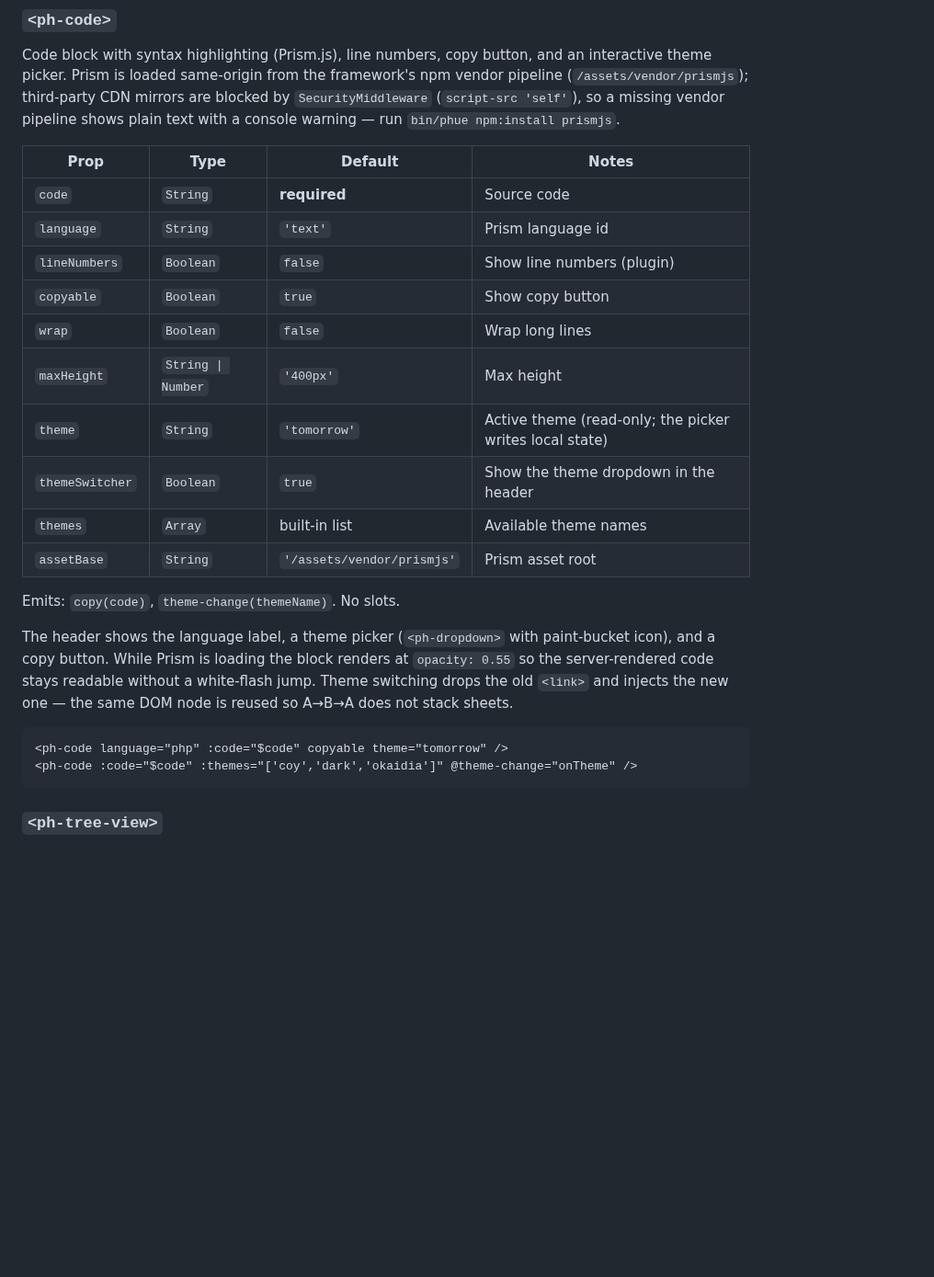
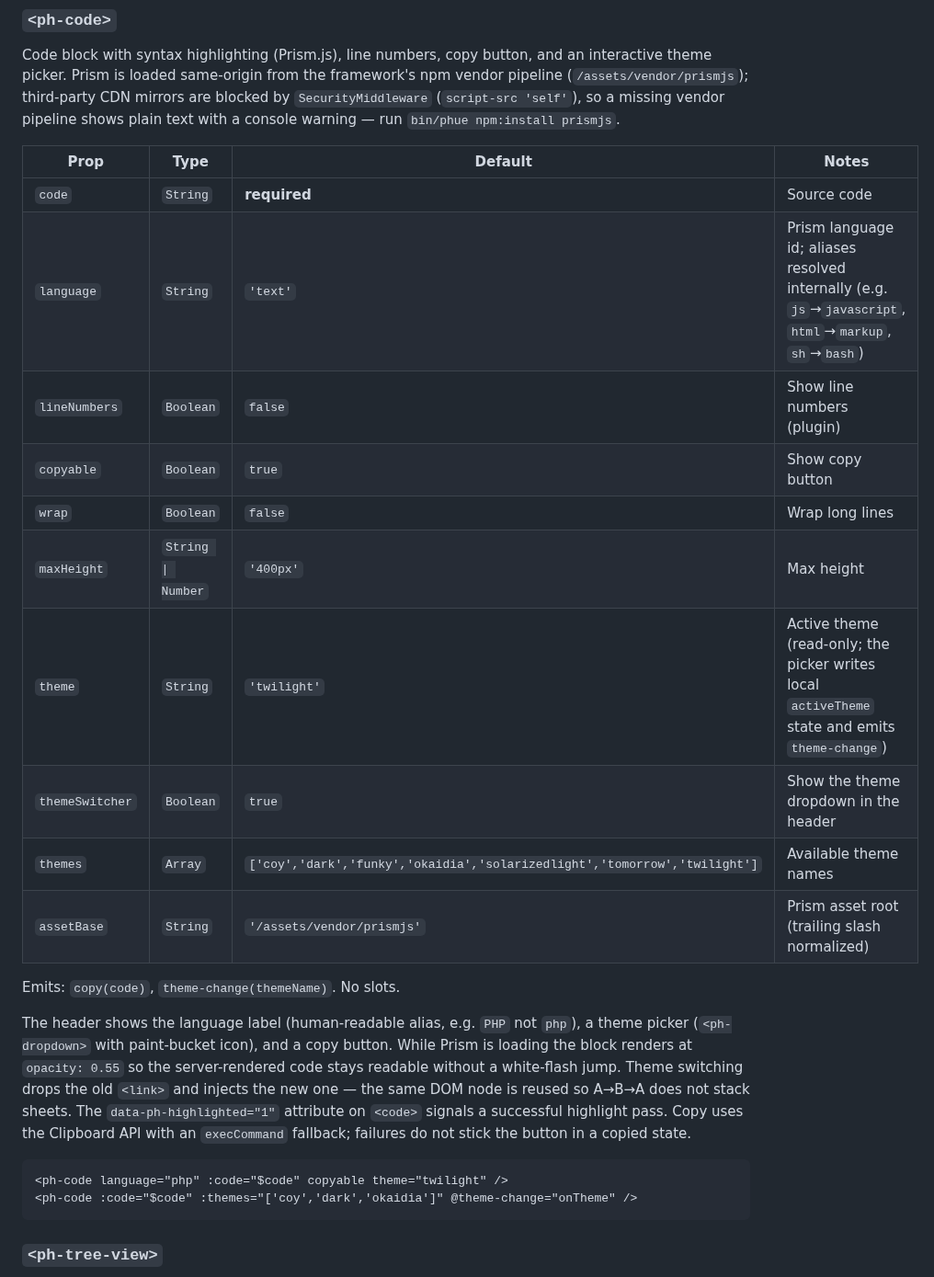
Before and after one commit to MakariosVar/phue, a Markdown page: docs/PhUI_Components.md, the part around one of its changes. Shown at 92% size. Rendered like a GitHub page; blank space fills up the shorter version.

Commit message:
Update PhUI documentation: Clarify theme property details and enhance language aliasing information

````diff
--- a/docs/PhUI_Components.md
+++ b/docs/PhUI_Components.md
@@ -594,22 +594,22 @@ Code block with syntax highlighting (Prism.js), line numbers, copy button, and a
 | Prop | Type | Default | Notes |
 |---|---|---|---|
 | `code` | `String` | **required** | Source code |
-| `language` | `String` | `'text'` | Prism language id |
+| `language` | `String` | `'text'` | Prism language id; aliases resolved internally (e.g. `js`→`javascript`, `html`→`markup`, `sh`→`bash`) |
 | `lineNumbers` | `Boolean` | `false` | Show line numbers (plugin) |
 | `copyable` | `Boolean` | `true` | Show copy button |
 | `wrap` | `Boolean` | `false` | Wrap long lines |
 | `maxHeight` | `String \| Number` | `'400px'` | Max height |
-| `theme` | `String` | `'tomorrow'` | Active theme (read-only; the picker writes local state) |
+| `theme` | `String` | `'twilight'` | Active theme (read-only; the picker writes local `activeTheme` state and emits `theme-change`) |
 | `themeSwitcher` | `Boolean` | `true` | Show the theme dropdown in the header |
-| `themes` | `Array` | built-in list | Available theme names |
-| `assetBase` | `String` | `'/assets/vendor/prismjs'` | Prism asset root |
+| `themes` | `Array` | `['coy','dark','funky','okaidia','solarizedlight','tomorrow','twilight']` | Available theme names |
+| `assetBase` | `String` | `'/assets/vendor/prismjs'` | Prism asset root (trailing slash normalized) |
 
 Emits: `copy(code)`, `theme-change(themeName)`. No slots.
 
-The header shows the language label, a theme picker (`<ph-dropdown>` with paint-bucket icon), and a copy button. While Prism is loading the block renders at `opacity: 0.55` so the server-rendered code stays readable without a white-flash jump. Theme switching drops the old `<link>` and injects the new one — the same DOM node is reused so A→B→A does not stack sheets.
-
-```
-<ph-code language="php" :code="$code" copyable theme="tomorrow" />
+The header shows the language label (human-readable alias, e.g. `PHP` not `php`), a theme picker (`<ph-dropdown>` with paint-bucket icon), and a copy button. While Prism is loading the block renders at `opacity: 0.55` so the server-rendered code stays readable without a white-flash jump. Theme switching drops the old `<link>` and injects the new one — the same DOM node is reused so A→B→A does not stack sheets. The `data-ph-highlighted="1"` attribute on `<code>` signals a successful highlight pass. Copy uses the Clipboard API with an `execCommand` fallback; failures do not stick the button in a copied state.
+
+```
+<ph-code language="php" :code="$code" copyable theme="twilight" />
 <ph-code :code="$code" :themes="['coy','dark','okaidia']" @theme-change="onTheme" />
 ```
 
````
Also changed, not shown: other parts of docs/PhUI_Components.md (+8 -8 lines).
